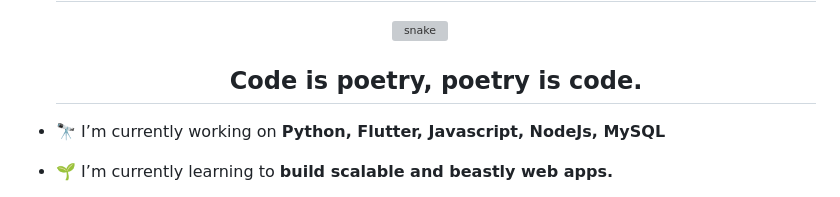
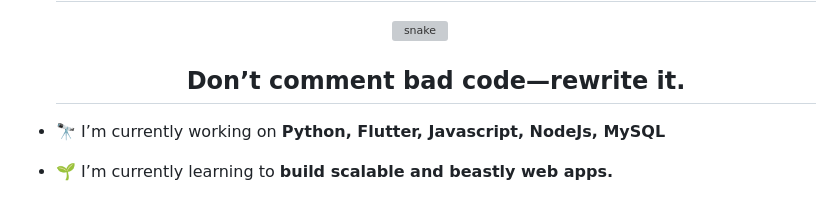
Before and after one commit to abelzk/abelzk, a Markdown page: README.md, the part around the change. Drawn GitHub-style; grey boxes are pictures that could not be loaded.

```diff
--- a/README.md
+++ b/README.md
@@ -26,7 +26,7 @@
 <!--h2 without bottom border-->
 <div id="user-content-toc">
   <ul align="center">
-    <summary><h2 style="display: inline-block">Code is poetry, poetry is code.</h2></summary>
+    <summary><h2 style="display: inline-block">Don’t comment bad code—rewrite it.</h2></summary>
   </ul>
 </div>
 
```
